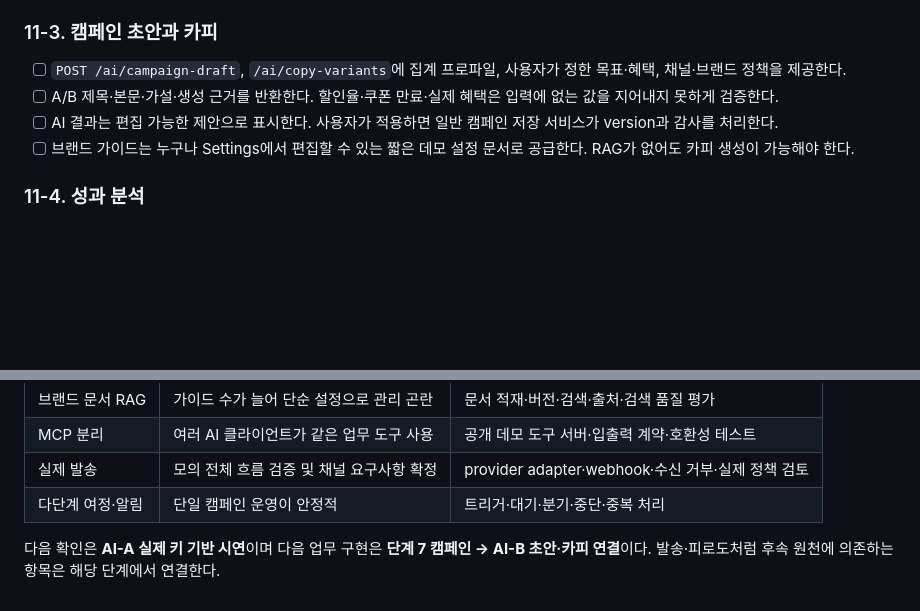
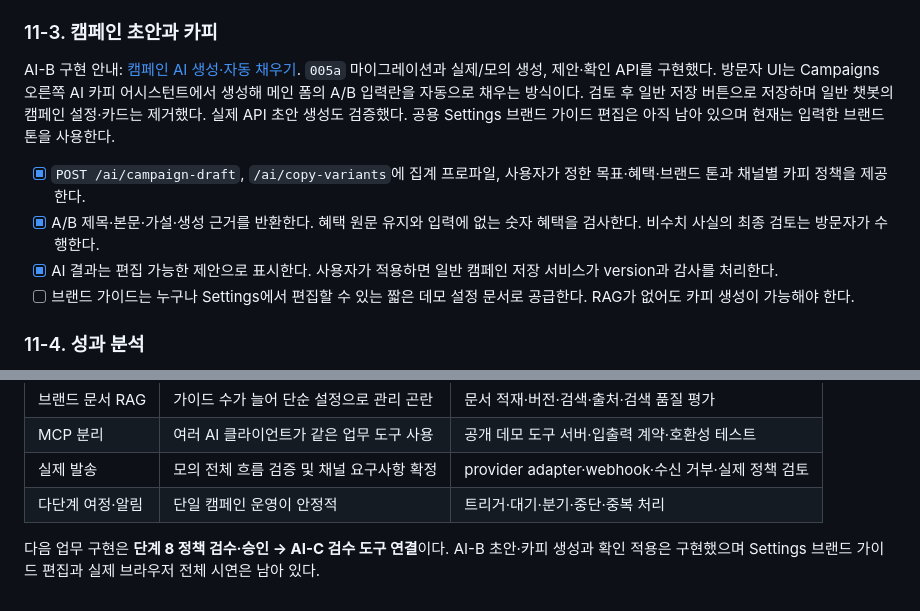
Before and after one commit to myjhye/crm_ai_campaign_automation_tool, a Markdown page: docs/detailed_implementation_plan.md, 2 parts joined by grey strips. GitHub-like rendering; blank space fills up the shorter version.

```diff
--- a/docs/detailed_implementation_plan.md
+++ b/docs/detailed_implementation_plan.md
@@ -566,9 +566,11 @@ RUNNING 중 오류는 캠페인 상태를 임의로 DRAFT로 되돌리지 않고
 
 ### 11-3. 캠페인 초안과 카피
 
-- [ ] `POST /ai/campaign-draft`, `/ai/copy-variants`에 집계 프로파일, 사용자가 정한 목표·혜택, 채널·브랜드 정책을 제공한다.
-- [ ] A/B 제목·본문·가설·생성 근거를 반환한다. 할인율·쿠폰 만료·실제 혜택은 입력에 없는 값을 지어내지 못하게 검증한다.
-- [ ] AI 결과는 편집 가능한 제안으로 표시한다. 사용자가 적용하면 일반 캠페인 저장 서비스가 version과 감사를 처리한다.
+AI-B 구현 안내: [캠페인 AI 생성·자동 채우기](phase_ai_b.md). `005a` 마이그레이션과 실제/모의 생성, 제안·확인 API를 구현했다. 방문자 UI는 Campaigns 오른쪽 AI 카피 어시스턴트에서 생성해 메인 폼의 A/B 입력란을 자동으로 채우는 방식이다. 검토 후 일반 저장 버튼으로 저장하며 일반 챗봇의 캠페인 설정·카드는 제거했다. 실제 API 초안 생성도 검증했다. 공용 Settings 브랜드 가이드 편집은 아직 남아 있으며 현재는 입력한 브랜드 톤을 사용한다.
+
+- [x] `POST /ai/campaign-draft`, `/ai/copy-variants`에 집계 프로파일, 사용자가 정한 목표·혜택·브랜드 톤과 채널별 카피 정책을 제공한다.
+- [x] A/B 제목·본문·가설·생성 근거를 반환한다. 혜택 원문 유지와 입력에 없는 숫자 혜택을 검사한다. 비수치 사실의 최종 검토는 방문자가 수행한다.
+- [x] AI 결과는 편집 가능한 제안으로 표시한다. 사용자가 적용하면 일반 캠페인 저장 서비스가 version과 감사를 처리한다.
 - [ ] 브랜드 가이드는 누구나 Settings에서 편집할 수 있는 짧은 데모 설정 문서로 공급한다. RAG가 없어도 카피 생성이 가능해야 한다.
 
 ### 11-4. 성과 분석
@@ -731,4 +733,4 @@ SQLite로 통과한 테스트를 PostgreSQL 잠금·JSONB 검증의 대체로
 | 실제 발송 | 모의 전체 흐름 검증 및 채널 요구사항 확정 | provider adapter·webhook·수신 거부·실제 정책 검토 |
 | 다단계 여정·알림 | 단일 캠페인 운영이 안정적 | 트리거·대기·분기·중단·중복 처리 |
 
-다음 확인은 **AI-A 실제 키 기반 시연**이며 다음 업무 구현은 **단계 7 캠페인 → AI-B 초안·카피 연결**이다. 발송·피로도처럼 후속 원천에 의존하는 항목은 해당 단계에서 연결한다.
+다음 업무 구현은 **단계 8 정책 검수·승인 → AI-C 검수 도구 연결**이다. AI-B 초안·카피 생성과 확인 적용은 구현했으며 Settings 브랜드 가이드 편집과 실제 브라우저 전체 시연은 남아 있다.
```
Also changed, not shown: docs/phase_7_campaigns.md (+1 -1 lines), docs/phase_ai_b.md (added, +72 -0 lines).
